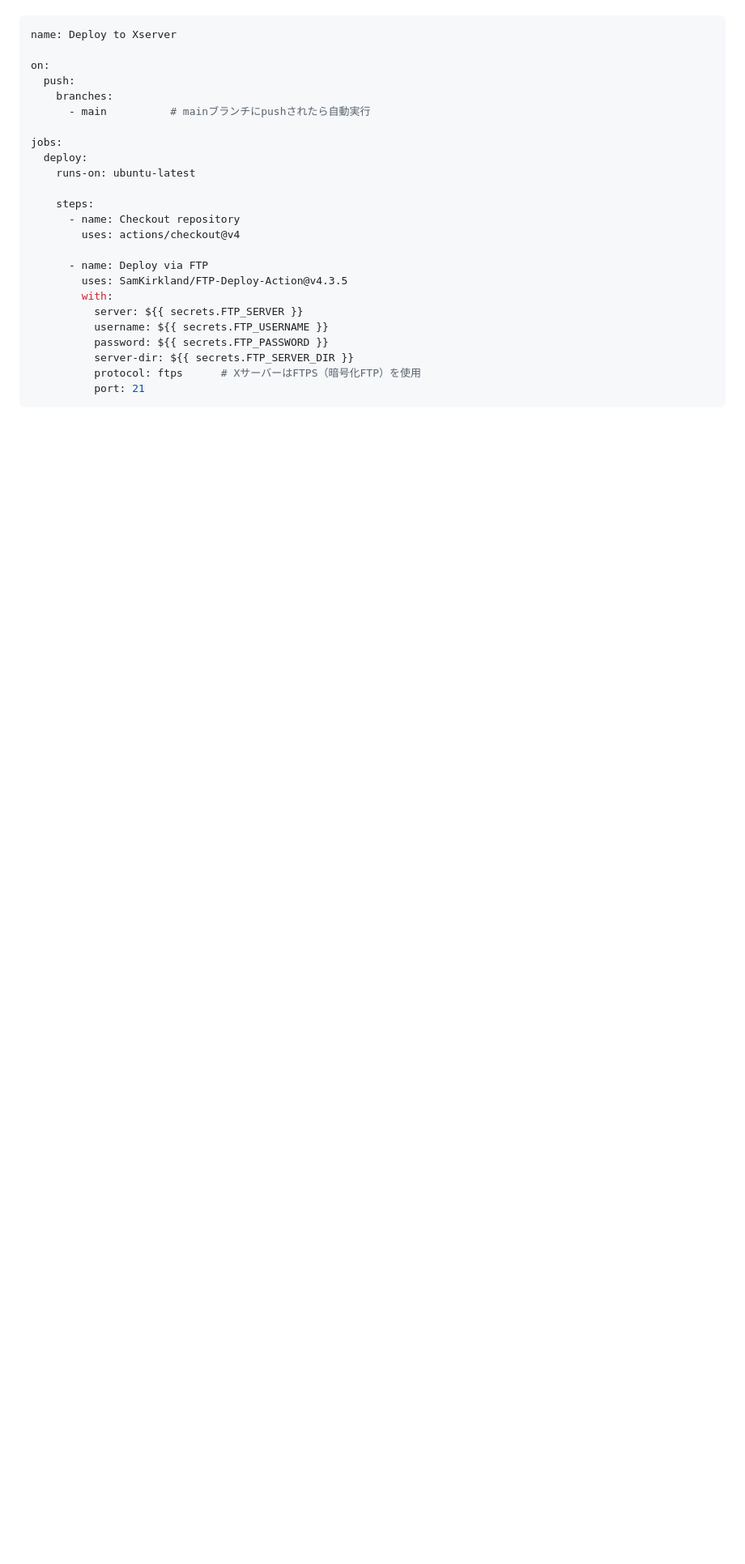
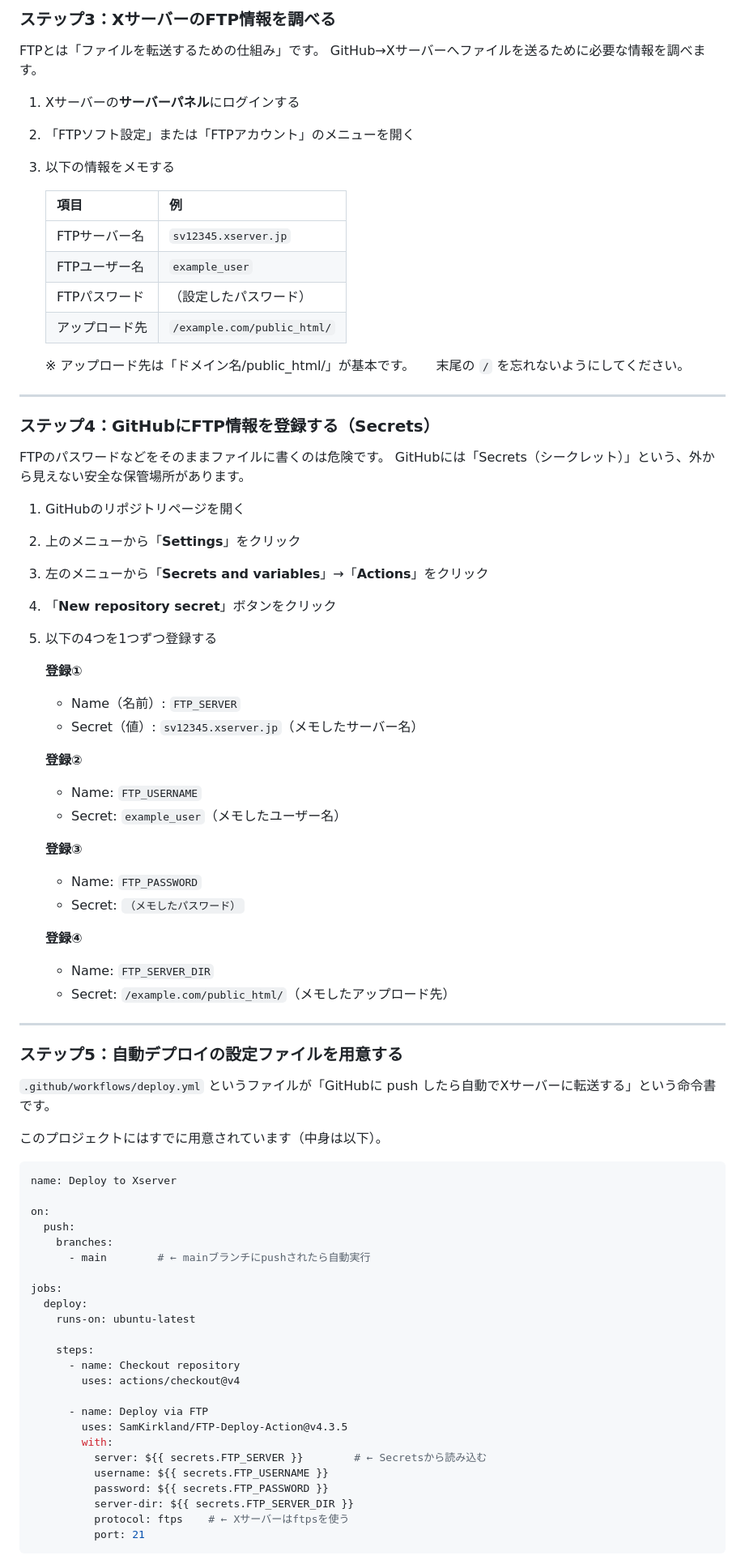
Before and after one commit to makikatsume0503-source/fp-project, a Markdown page: DEPLOY_GUIDE.md, the part around one of its changes. Shown at 81% size. GitHub-like rendering; blank space fills up the shorter version.

````diff
--- a/DEPLOY_GUIDE.md
+++ b/DEPLOY_GUIDE.md
@@ -58,3 +78,58 @@ fp-project/
+### ステップ3：XサーバーのFTP情報を調べる
+
+FTPとは「ファイルを転送するための仕組み」です。
+GitHub→Xサーバーへファイルを送るために必要な情報を調べます。
+
+1. Xサーバーの**サーバーパネル**にログインする
+2. 「FTPソフト設定」または「FTPアカウント」のメニューを開く
+3. 以下の情報をメモする
+
+   | 項目 | 例 |
+   |---|---|
+   | FTPサーバー名 | `sv12345.xserver.jp` |
+   | FTPユーザー名 | `example_user` |
+   | FTPパスワード | （設定したパスワード） |
+   | アップロード先 | `/example.com/public_html/` |
+
+   ※ アップロード先は「ドメイン名/public_html/」が基本です。
+   　 末尾の `/` を忘れないようにしてください。
+
+---
+
+### ステップ4：GitHubにFTP情報を登録する（Secrets）
+
+FTPのパスワードなどをそのままファイルに書くのは危険です。
+GitHubには「Secrets（シークレット）」という、外から見えない安全な保管場所があります。
+
+1. GitHubのリポジトリページを開く
+2. 上のメニューから「**Settings**」をクリック
+3. 左のメニューから「**Secrets and variables**」→「**Actions**」をクリック
+4. 「**New repository secret**」ボタンをクリック
+5. 以下の4つを1つずつ登録する
+
+   **登録①**
+   - Name（名前）: `FTP_SERVER`
+   - Secret（値）: `sv12345.xserver.jp`（メモしたサーバー名）
+
+   **登録②**
+   - Name: `FTP_USERNAME`
+   - Secret: `example_user`（メモしたユーザー名）
+
+   **登録③**
+   - Name: `FTP_PASSWORD`
+   - Secret: `（メモしたパスワード）`
+
+   **登録④**
+   - Name: `FTP_SERVER_DIR`
+   - Secret: `/example.com/public_html/`（メモしたアップロード先）
+
+---
+
+### ステップ5：自動デプロイの設定ファイルを用意する
+
+`.github/workflows/deploy.yml` というファイルが「GitHubに push したら自動でXサーバーに転送する」という命令書です。
+
+このプロジェクトにはすでに用意されています（中身は以下）。
 
 ```yaml
 name: Deploy to Xserver
@@ -62,7 +137,7 @@ name: Deploy to Xserver
 on:
   push:
     branches:
-      - main          # mainブランチにpushされたら自動実行
+      - main        # ← mainブランチにpushされたら自動実行
 
 jobs:
   deploy:
@@ -75,11 +150,11 @@ jobs:
       - name: Deploy via FTP
         uses: SamKirkland/FTP-Deploy-Action@v4.3.5
         with:
-          server: ${{ secrets.FTP_SERVER }}
+          server: ${{ secrets.FTP_SERVER }}        # ← Secretsから読み込む
           username: ${{ secrets.FTP_USERNAME }}
           password: ${{ secrets.FTP_PASSWORD }}
           server-dir: ${{ secrets.FTP_SERVER_DIR }}
-          protocol: ftps      # XサーバーはFTPS（暗号化FTP）を使用
+          protocol: ftps    # ← Xサーバーはftpsを使う
           port: 21
 ```
 
````
Also changed, not shown: other parts of DEPLOY_GUIDE.md (+155 -86 lines).
